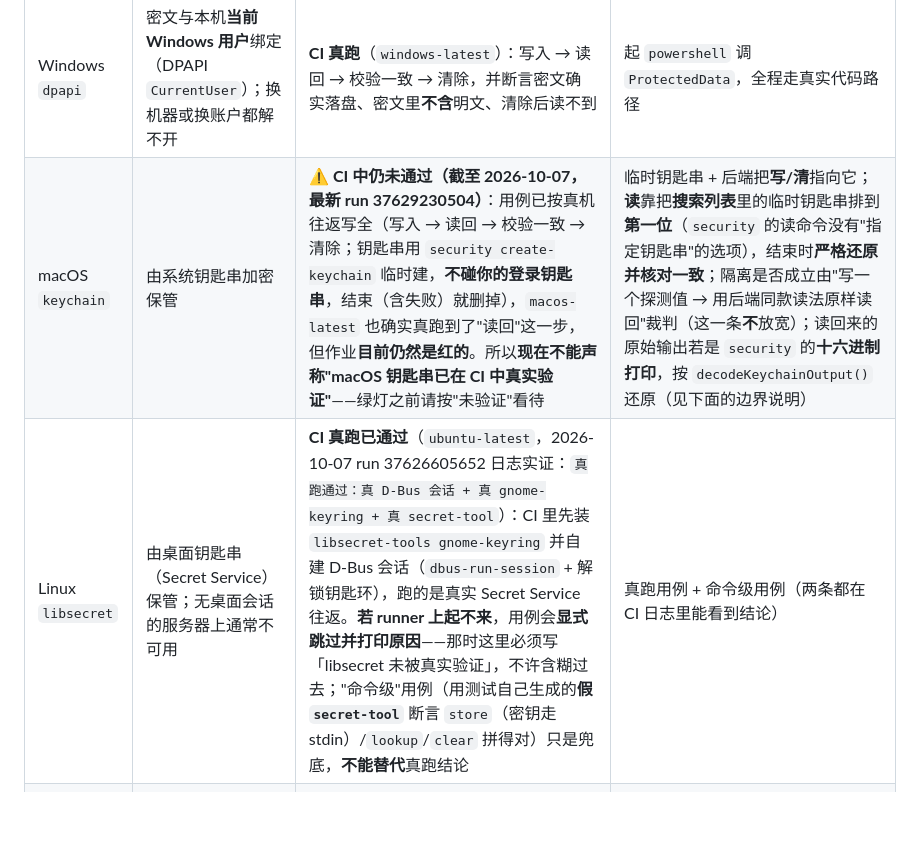
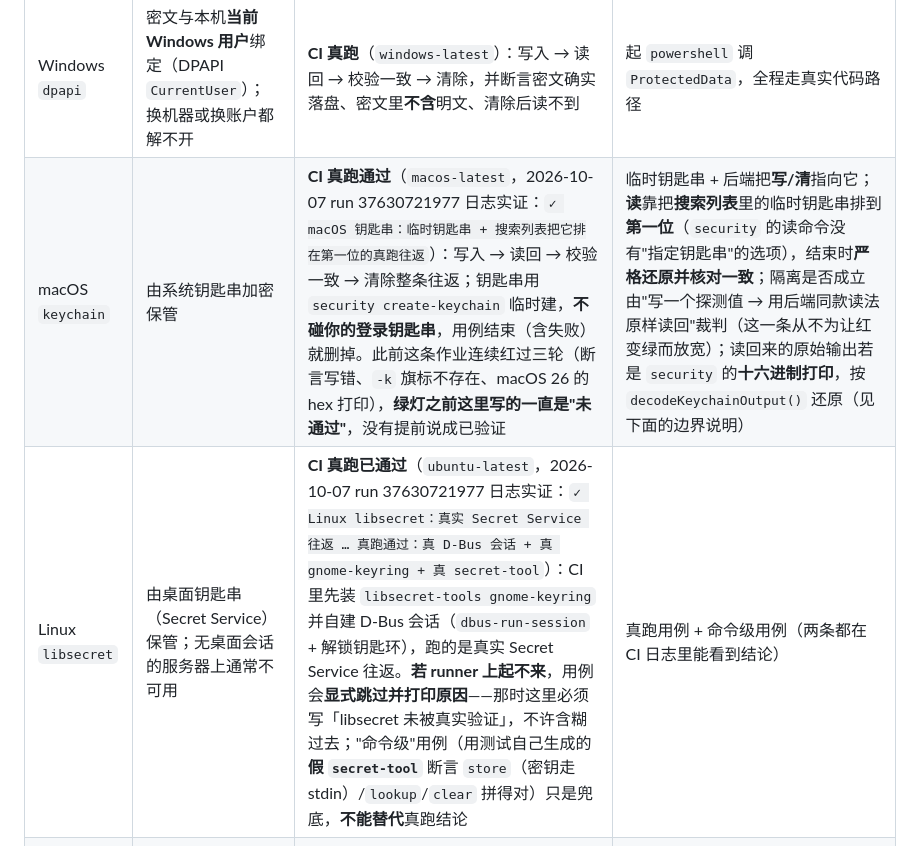
Before and after one commit to Alexwuwei2022/mailbot, a Markdown page: docs/运行与配置文档.md, the part around the change. Rendered like a GitHub page; blank space fills up the shorter version.

Commit message:
文档改回实话：macOS 钥匙串已在 CI 真机跑通（附 run 37630721977 的日志原文）
run 37630721977 七个作业全绿，macOS 作业里这条真机往返真的过了：

  ✓ macOS 钥匙串：临时钥匙串 + 搜索列表把它排在第一位的真跑往返（… 登录钥匙串一个字节都不碰）
  ① 证据：security 以十六进制打印（334 个 hex 字符），已还原
  ① 证据：security 以十六进制打印（596 个 hex 字符），已还原
  钉住后的搜索列表（2 项，读按此顺序找）：/private/var/…/mailbot-test.keychain | /Library/Keychains/System.keychain
  通过 8 项，跳过 3 项，失败 0 项。

所以 §5.6 的 macOS 行从"CI 中仍未通过"改回"CI 真跑通过"，并把 run id 与日志原文一起写进去。
顺便把 libsecret 那行的实证 run id 更新到本轮（结论不变：真跑通过）。
另外把"绿灯之前这里写的是未通过"这句话留在表里——它记录的正是"文档不许提前说已验证"这条规矩。

（上一轮推的 d0bb746 是断言修正、5dc6979 是 macOS 26 hex 打印与自签证书两个真缺陷的修复；
这一轮只改文档，不改代码。）

```diff
--- a/docs/运行与配置文档.md
+++ b/docs/运行与配置文档.md
@@ -345,8 +345,8 @@ data/config.json（界面「设置」写这里）
 | 后端 | 保护强度 | 自动化里验证到什么程度 | 怎么验的 |
 | --- | --- | --- | --- |
 | Windows `dpapi` | 密文与本机**当前 Windows 用户**绑定（DPAPI `CurrentUser`）；换机器或换账户都解不开 | **CI 真跑**（`windows-latest`）：写入 → 读回 → 校验一致 → 清除，并断言密文确实落盘、密文里**不含**明文、清除后读不到 | 起 `powershell` 调 `ProtectedData`，全程走真实代码路径 |
-| macOS `keychain` | 由系统钥匙串加密保管 | ⚠️ **CI 中仍未通过（截至 2026-10-07，最新 run 37629230504）**：用例已按真机往返写全（写入 → 读回 → 校验一致 → 清除；钥匙串用 `security create-keychain` 临时建，**不碰你的登录钥匙串**，结束（含失败）就删掉），`macos-latest` 也确实真跑到了"读回"这一步，但作业**目前仍然是红的**。所以**现在不能声称"macOS 钥匙串已在 CI 中真实验证"**——绿灯之前请按"未验证"看待 | 临时钥匙串 + 后端把**写/清**指向它；**读**靠把**搜索列表**里的临时钥匙串排到**第一位**（`security` 的读命令没有"指定钥匙串"的选项），结束时**严格还原并核对一致**；隔离是否成立由"写一个探测值 → 用后端同款读法原样读回"裁判（这一条**不**放宽）；读回来的原始输出若是 `security` 的**十六进制打印**，按 `decodeKeychainOutput()` 还原（见下面的边界说明） |
-| Linux `libsecret` | 由桌面钥匙串（Secret Service）保管；无桌面会话的服务器上通常不可用 | **CI 真跑已通过**（`ubuntu-latest`，2026-10-07 run 37626605652 日志实证：`真跑通过：真 D-Bus 会话 + 真 gnome-keyring + 真 secret-tool`）：CI 里先装 `libsecret-tools gnome-keyring` 并自建 D-Bus 会话（`dbus-run-session` + 解锁钥匙环），跑的是真实 Secret Service 往返。**若 runner 上起不来**，用例会**显式跳过并打印原因**——那时这里必须写「libsecret 未被真实验证」，不许含糊过去；"命令级"用例（用测试自己生成的**假 `secret-tool`** 断言 `store`（密钥走 stdin）/`lookup`/`clear` 拼得对）只是兜底，**不能替代**真跑结论 | 真跑用例 + 命令级用例（两条都在 CI 日志里能看到结论） |
+| macOS `keychain` | 由系统钥匙串加密保管 | **CI 真跑通过**（`macos-latest`，2026-10-07 run 37630721977 日志实证：`✓ macOS 钥匙串：临时钥匙串 + 搜索列表把它排在第一位的真跑往返`）：写入 → 读回 → 校验一致 → 清除整条往返；钥匙串用 `security create-keychain` 临时建，**不碰你的登录钥匙串**，用例结束（含失败）就删掉。此前这条作业连续红过三轮（断言写错、`-k` 旗标不存在、macOS 26 的 hex 打印），**绿灯之前这里写的一直是"未通过"**，没有提前说成已验证 | 临时钥匙串 + 后端把**写/清**指向它；**读**靠把**搜索列表**里的临时钥匙串排到**第一位**（`security` 的读命令没有"指定钥匙串"的选项），结束时**严格还原并核对一致**；隔离是否成立由"写一个探测值 → 用后端同款读法原样读回"裁判（这一条从不为让红变绿而放宽）；读回来的原始输出若是 `security` 的**十六进制打印**，按 `decodeKeychainOutput()` 还原（见下面的边界说明） |
+| Linux `libsecret` | 由桌面钥匙串（Secret Service）保管；无桌面会话的服务器上通常不可用 | **CI 真跑已通过**（`ubuntu-latest`，2026-10-07 run 37630721977 日志实证：`✓ Linux libsecret：真实 Secret Service 往返 … 真跑通过：真 D-Bus 会话 + 真 gnome-keyring + 真 secret-tool`）：CI 里先装 `libsecret-tools gnome-keyring` 并自建 D-Bus 会话（`dbus-run-session` + 解锁钥匙环），跑的是真实 Secret Service 往返。**若 runner 上起不来**，用例会**显式跳过并打印原因**——那时这里必须写「libsecret 未被真实验证」，不许含糊过去；"命令级"用例（用测试自己生成的**假 `secret-tool`** 断言 `store`（密钥走 stdin）/`lookup`/`clear` 拼得对）只是兜底，**不能替代**真跑结论 | 真跑用例 + 命令级用例（两条都在 CI 日志里能看到结论） |
 | 任意 `file` | **没有加密**：只是把密钥从 `config.json` 挪到一个 600 权限的单独文件 | 三平台都跑：断言"退到 `file` 必然可见"——`degraded` 标记、原因里出现"未加密"、迁移结果与后端文案同样标注；**不允许静默降级** | 把系统后端"藏起来"（PATH 指向空目录）后检查报告口径 |
 
 几条**如实说明**的边界，别当成 bug：
```
